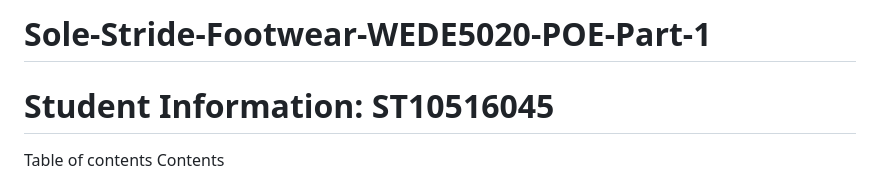
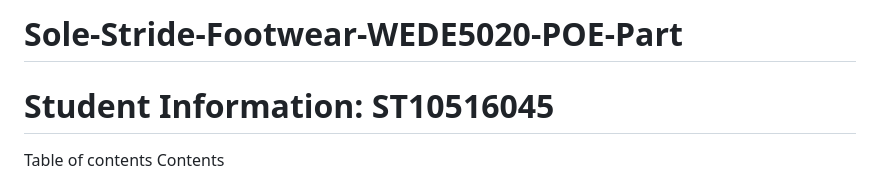
Before and after one commit to Mahlatse26/Sole-Stride-Footwear-WEDE5020-POE-Part-1, a Markdown page: README.md, the part around the change. Rendered like a GitHub page.

Commit message:
Update project title in README.md

```diff
--- a/README.md
+++ b/README.md
@@ -1,4 +1,4 @@
-# Sole-Stride-Footwear-WEDE5020-POE-Part-1
+# Sole-Stride-Footwear-WEDE5020-POE-Part
 
 # Student Information: ST10516045
 
```
